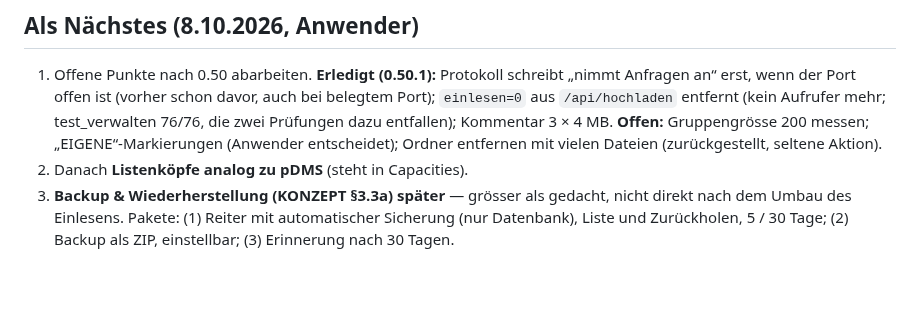
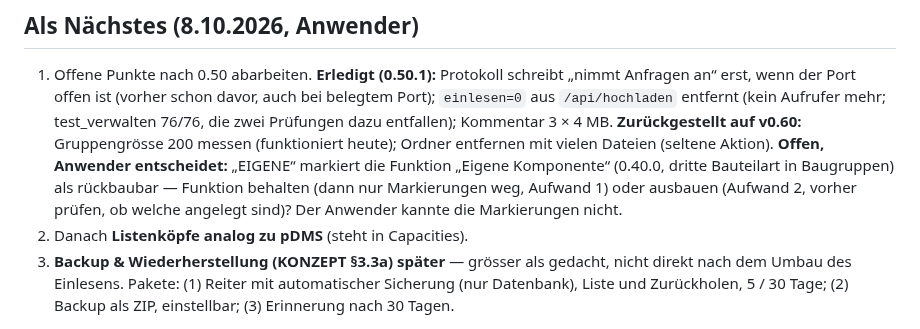
Before and after one commit to bireggbaum-beep/partAtlas, a Markdown page: OFFEN.md, the part around the change. Drawn GitHub-style; blank space fills up the shorter version.

Commit message:
OFFEN: Gruppengrösse auf v0.60 zurückgestellt; „EIGENE“ = Funktion Eigene Komponente, Entscheidung beim Anwender
Co-Authored-By: Claude Opus 5.5 <noreply@anthropic.com>
Claude-Session: https://claude.ai/code/session_01Vo9n7Tz7q7kybGzpuATFqj

```diff
--- a/OFFEN.md
+++ b/OFFEN.md
@@ -8,8 +8,10 @@ aktualisieren.
 
 1. Offene Punkte nach 0.50 abarbeiten. **Erledigt (0.50.1):** Protokoll schreibt „nimmt Anfragen an“ erst, wenn der Port offen ist
    (vorher schon davor, auch bei belegtem Port); `einlesen=0` aus `/api/hochladen` entfernt (kein Aufrufer mehr; test_verwalten 76/76,
-   die zwei Prüfungen dazu entfallen); Kommentar 3 × 4 MB. **Offen:** Gruppengrösse 200 messen; „EIGENE“-Markierungen (Anwender
-   entscheidet); Ordner entfernen mit vielen Dateien (zurückgestellt, seltene Aktion).
+   die zwei Prüfungen dazu entfallen); Kommentar 3 × 4 MB. **Zurückgestellt auf v0.60:** Gruppengrösse 200 messen
+   (funktioniert heute); Ordner entfernen mit vielen Dateien (seltene Aktion). **Offen, Anwender entscheidet:** „EIGENE“ markiert die
+   Funktion „Eigene Komponente“ (0.40.0, dritte Bauteilart in Baugruppen) als rückbaubar — Funktion behalten (dann nur Markierungen weg,
+   Aufwand 1) oder ausbauen (Aufwand 2, vorher prüfen, ob welche angelegt sind)? Der Anwender kannte die Markierungen nicht.
 2. Danach **Listenköpfe analog zu pDMS** (steht in Capacities).
 3. **Backup & Wiederherstellung (KONZEPT §3.3a) später** — grösser als gedacht, nicht direkt nach dem Umbau des Einlesens. Pakete:
    (1) Reiter mit automatischer Sicherung (nur Datenbank), Liste und Zurückholen, 5 / 30 Tage; (2) Backup als ZIP, einstellbar;
```
